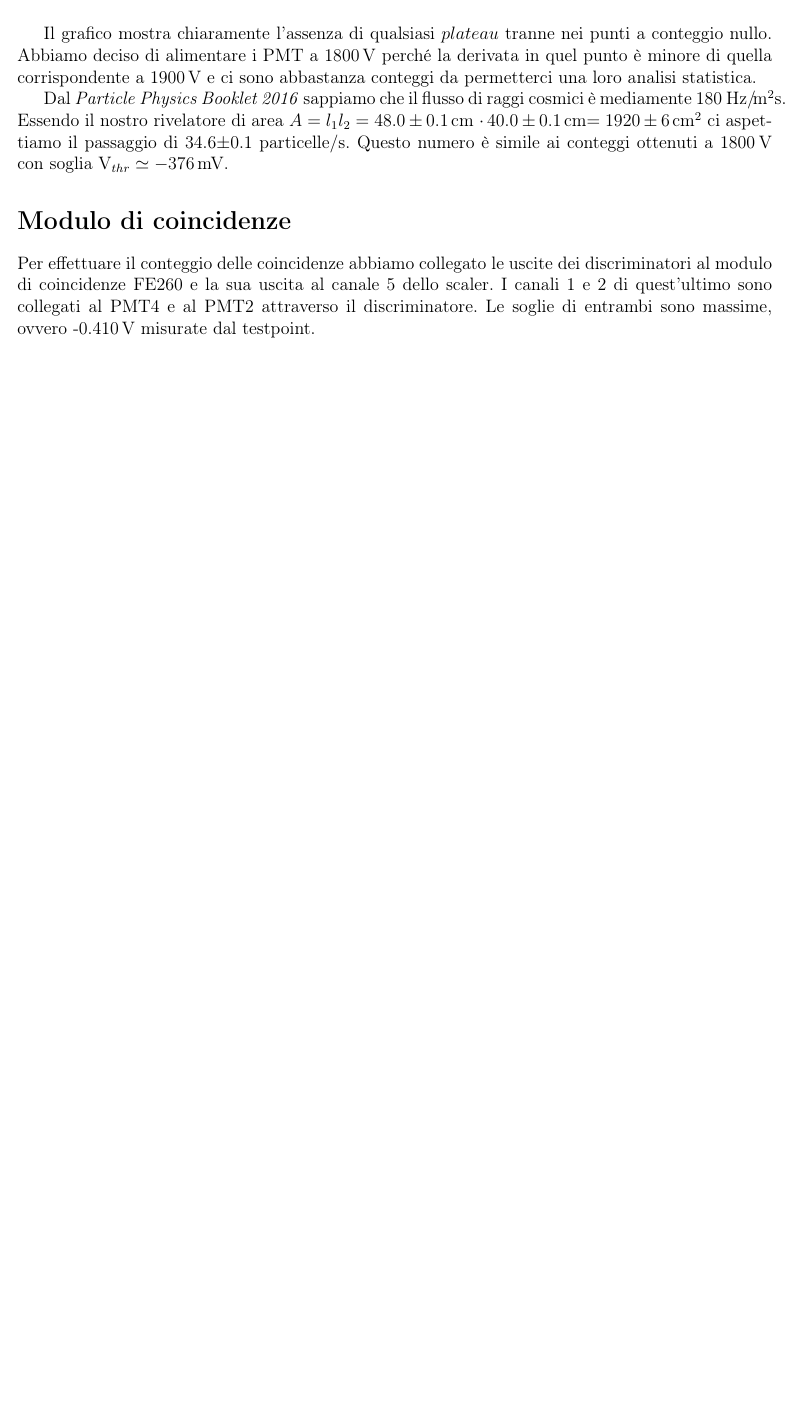
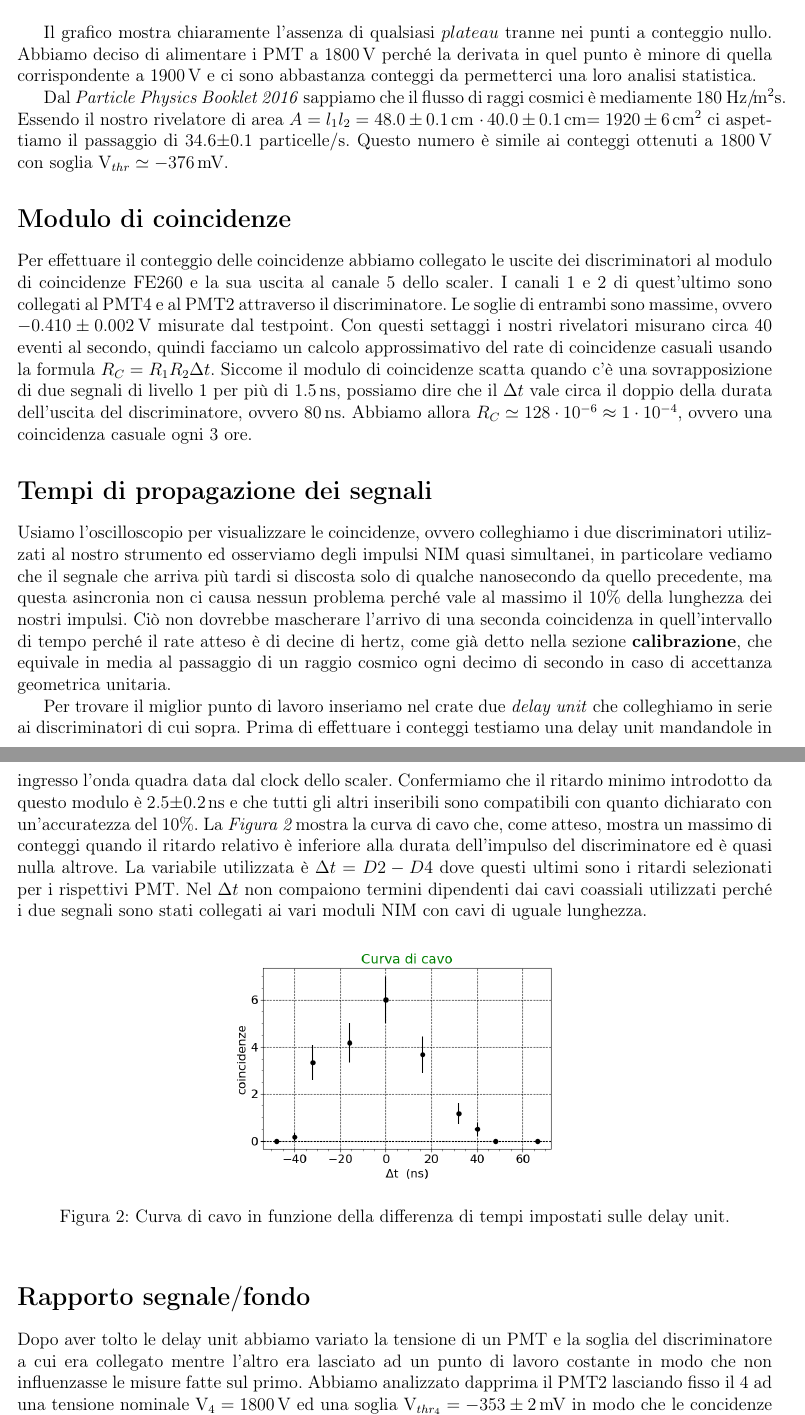
Before and after one commit to Gattocrucco/lab4mpr, a LaTeX document (esp-0-preliminare/marasciulli/seconda metà.tex): part of the page before the commit and two parts of pages 1 and 2 of 3 after it, the two joined at a grey line, cut so that both start at the same text, the shorter picture padded with empty space. The pictures show the PDF file esp-0-preliminare/marasciulli/seconda metà.pdf that the author committed with the source.

Commit message:
Seconda metà della relazione e immagini richieste per compilarla.

```diff
--- a/esp-0-preliminare/marasciulli/seconda metà.tex
+++ b/esp-0-preliminare/marasciulli/seconda metà.tex
@@ -40,4 +39,44 @@ Dal \emph{Particle Physics Booklet 2016} sappiamo che il flusso di raggi cosmici
 
 \begin{section}*{Modulo di coincidenze}
 
-Per effettuare il conteggio delle coincidenze abbiamo collegato le uscite dei discriminatori al modulo di coincidenze FE260 e la sua uscita al canale 5 dello scaler. I canali 1 e 2 di quest'ultimo sono collegati al PMT4 e al PMT2 attraverso il discriminatore. Le soglie di entrambi sono massime, ovvero -0.410\! V misurate dal testpoint.
+Per effettuare il conteggio delle coincidenze abbiamo collegato le uscite dei discriminatori al modulo di coincidenze FE260 e la sua uscita al canale 5 dello scaler. I canali 1 e 2 di quest'ultimo sono collegati al PMT4 e al PMT2 attraverso il discriminatore. Le soglie di entrambi sono massime, ovvero $-0.410\pm0.002$\! V misurate dal testpoint. Con questi settaggi i nostri rivelatori misurano circa 40 eventi al secondo, quindi facciamo un calcolo approssimativo del rate di coincidenze casuali usando la formula $R_C=R_1R_2\Delta t$. Siccome il modulo di coincidenze scatta quando c'è una sovrapposizione  di due segnali di livello 1 per più di 1.5\! ns, possiamo dire che il $\Delta t$ vale circa il doppio della durata dell'uscita del discriminatore, ovvero 80\! ns. Abbiamo allora $R_C\simeq 128\cdot10^{-6}\approx1\cdot10^{-4}$, ovvero una coincidenza casuale ogni 3 ore.
+
+\end{section}
+
+
+\begin{section}*{Tempi di propagazione dei segnali}
+
+Usiamo l'oscilloscopio per visualizzare le coincidenze, ovvero colleghiamo i due discriminatori utilizzati al nostro strumento ed osserviamo degli impulsi NIM quasi simultanei, in particolare vediamo che il segnale che arriva più tardi si discosta solo di qualche nanosecondo da quello precedente, ma questa asincronia non ci causa nessun problema perché vale al massimo il 10\% della lunghezza dei nostri impulsi.
+% chiedere a Giacomo se ha già scritto perché abbiamo scelto l'ampiezza massima
+Ciò non dovrebbe mascherare l'arrivo di una seconda coincidenza in quell'intervallo di tempo perché il rate atteso è di decine di hertz, come già detto nella sezione \textbf{calibrazione}, che equivale in media al passaggio di un raggio cosmico ogni decimo di secondo in caso di accettanza geometrica unitaria.
+
+Per trovare il miglior punto di lavoro inseriamo nel crate due \emph{delay unit} che colleghiamo in serie ai discriminatori di cui sopra. Prima di effettuare i conteggi testiamo una delay unit mandandole in ingresso l'onda quadra data dal clock dello scaler. Confermiamo che il ritardo minimo introdotto da questo modulo è 2.5$\pm$0.2\! ns e che tutti gli altri inseribili sono compatibili con quanto dichiarato con un'accuratezza del 10\%. La \emph{Figura \ref{curv}} mostra la curva di cavo che, come atteso, mostra un massimo di conteggi quando il ritardo relativo è inferiore alla durata dell'impulso del discriminatore ed è quasi nulla altrove. La variabile utilizzata è $\Delta t=D2-D4$ dove questi ultimi sono i ritardi selezionati per i rispettivi PMT. Nel $\Delta t$ non compaiono termini dipendenti dai cavi coassiali utilizzati perché i due segnali sono stati collegati ai vari moduli NIM con cavi di uguale lunghezza.
+
+\begin{figure}[h]
+\centering
+\includegraphics[width=8 cm]{curva_cavo}
+\caption{Curva di cavo in funzione della differenza di tempi impostati sulle delay unit.}
+\label{curv}
+\end{figure}
+
+% aggiungere il disegno di Giacomuzzo?
+\end{section}
+
+
+\begin{section}*{Rapporto segnale$/$fondo}
+
+Dopo aver tolto le delay unit abbiamo variato la tensione di un PMT  e la soglia del discriminatore a cui era collegato mentre l'altro era lasciato ad un punto di lavoro costante in modo che non influenzasse le misure fatte sul primo. Abbiamo analizzato dapprima il PMT2 lasciando fisso il 4 ad una tensione nominale V$_4=1800$\! V ed una soglia V$_{thr_4}=-353\pm2$\! mV in modo che le concidenze casuali non potessero verificarsi in un intervallo di tempo di 10\! s.
+Il rapporto tra le coincidenze ed i conteggi rappresenta il rapporto tra segnale e segnale più rumore, in quanto il numero mostrato dallo scaler comprende sia i disturbi che le particelle. Il risultato è visibile in \emph{Figura \ref{test1}}.
+
+\begin{figure}[h]
+\centering
+\includegraphics[width=8 cm]{calib_pmt2}
+\caption{Rapporti S/(S+N) per il PMT2 in diversi punti di lavoro.}
+\label{test1}
+\end{figure}
+
+La stessa cosa è stata fatta per il PMT4 lasciando il PMT2 al punto di lavoro V$_2=1820$\! V e V$_{thr_2}=-298\pm2$\! mV come mostrato in \emph{Figura \ref{test2}}.
+
+\begin{figure}[h]
+\centering
+\includegraphics[width=8 cm]{calib_pmt4}
@@ -44,3 +94,13 @@ Per effettuare il conteggio delle coincidenze abbiamo collegato le uscite dei di
+\begin{figure}[h]
+\centering
+\includegraphics[width=8 cm]{efficienza}
+\caption{Efficienza assoluta del PMT3.}
+\label{eff}
+\end{figure}
+
+L'analisi effettuata contrassegna il punto di lavoro scelto prima come migliore perché il PMT che lavora in quelle condizioni ha una buona efficienza ed anche un buon rapporto S$/$(S$+$N). Quest'ultimo ci permette di avere meno coincidenze casuali ed evita la possibilità di overflow in caso di conteggi su un tempo molto lungo. L'efficienza corrispondente a questo punto di lavoro vale $\eta=80\pm3$\! \%. Possiamo adesso determinare il rate di particelle cosmiche avvalendoci della relazione
+$$ R_V=\frac{R_m}{1+R_m\Delta t} $$
+in cui R$_m$è il rate misurato, R$_V$ quello vero e $\Delta t$ stimato in precedenza. Essendo quest'ultimo dell'ordine dei nanosecondi, R$_m\Delta t \ll 1$. Il rate misurato si ottiene dividendo le coincidenze a 3 per l'efficienza. Nel punto di lavoro in questione abbiamo osservato Quindi il rate di raggi cosmici risulta essere R$_V=14\pm1$\! particelle$/$s. Esso è inferiore alla metà di quanto atteso ma ciò è dovuto all'accettanza geometrica minore di uno.
 
 \end{section}
 
```
Also changed, not shown: esp-0-preliminare/marasciulli/calib_pmt2.png, esp-0-preliminare/marasciulli/calib_pmt4.png, esp-0-preliminare/marasciulli/efficienza.png, esp-0-preliminare/marasciulli/seconda metà.pdf, esp-0-preliminare/marasciulli/seconda metà.tex (16 more changed lines), 1 other file.
